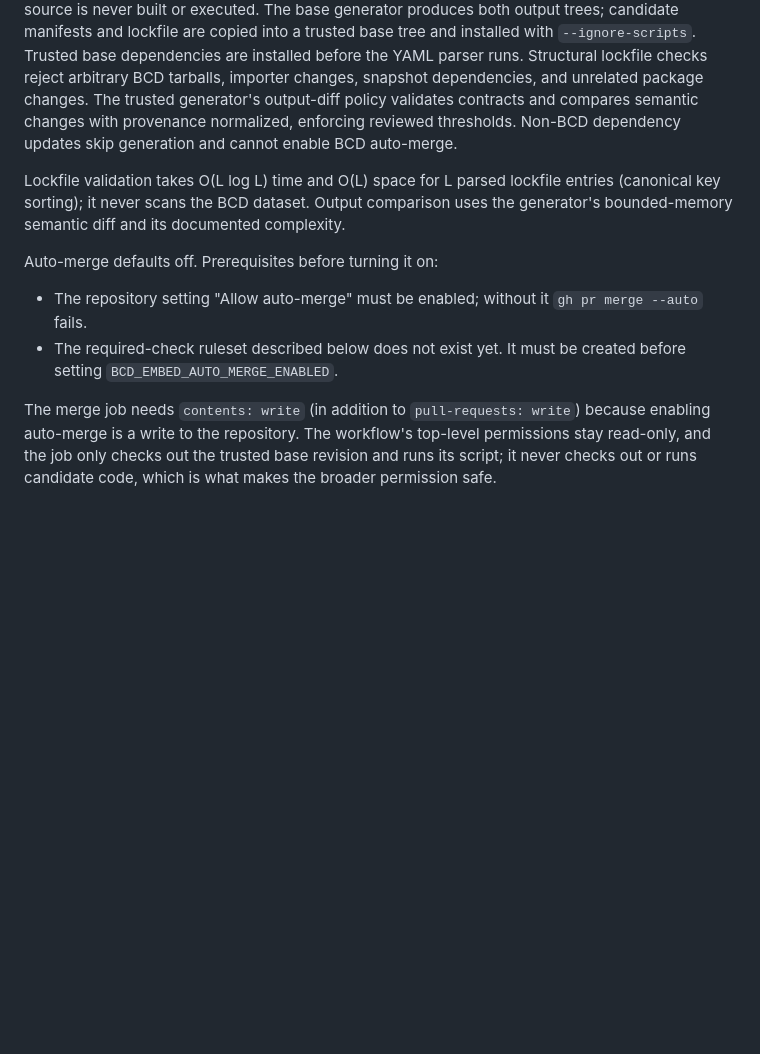
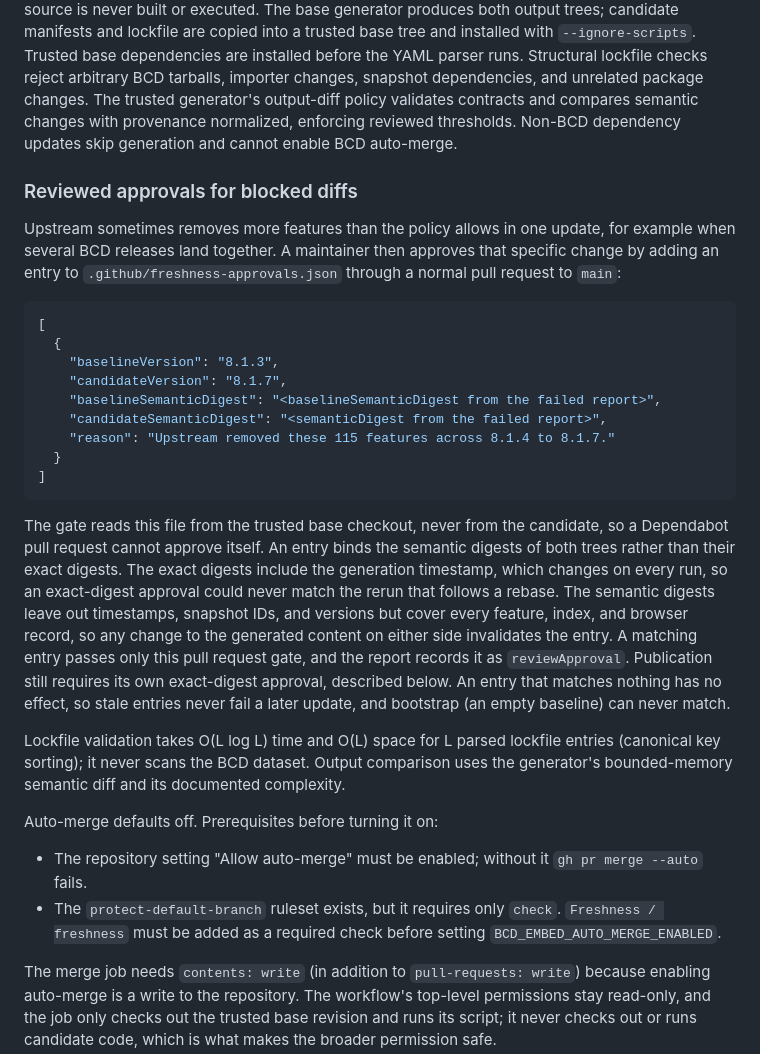
Before and after one commit to schalkneethling/bcd-embed, a Markdown page: docs/planning/06-phase5-freshness.md, the part around the change. GitHub-like rendering; blank space fills up the shorter version.

Commit message:
Document reviewed freshness approvals
Also correct the note that the required-check ruleset does not exist: it does,
but it requires only `check`, not Freshness.

Co-Authored-By: Claude Opus 5.5 <noreply@anthropic.com>

````diff
--- a/docs/planning/06-phase5-freshness.md
+++ b/docs/planning/06-phase5-freshness.md
@@ -41,6 +41,38 @@ trusted generator's output-diff policy validates contracts and compares semantic
 changes with provenance normalized, enforcing reviewed thresholds. Non-BCD
 dependency updates skip generation and cannot enable BCD auto-merge.
 
+### Reviewed approvals for blocked diffs
+
+Upstream sometimes removes more features than the policy allows in one update,
+for example when several BCD releases land together. A maintainer then approves
+that specific change by adding an entry to `.github/freshness-approvals.json`
+through a normal pull request to `main`:
+
+```json
+[
+  {
+    "baselineVersion": "8.1.3",
+    "candidateVersion": "8.1.7",
+    "baselineSemanticDigest": "<baselineSemanticDigest from the failed report>",
+    "candidateSemanticDigest": "<semanticDigest from the failed report>",
+    "reason": "Upstream removed these 115 features across 8.1.4 to 8.1.7."
+  }
+]
+```
+
+The gate reads this file from the trusted base checkout, never from the
+candidate, so a Dependabot pull request cannot approve itself. An entry binds
+the semantic digests of both trees rather than their exact digests. The exact
+digests include the generation timestamp, which changes on every run, so an
+exact-digest approval could never match the rerun that follows a rebase. The
+semantic digests leave out timestamps, snapshot IDs, and versions but cover
+every feature, index, and browser record, so any change to the generated
+content on either side invalidates the entry. A matching entry passes only
+this pull request gate, and the report records it as `reviewApproval`.
+Publication still requires its own exact-digest approval, described below. An
+entry that matches nothing has no effect, so stale entries never fail a later
+update, and bootstrap (an empty baseline) can never match.
+
 Lockfile validation takes O(L log L) time and O(L) space for L parsed lockfile
 entries (canonical key sorting); it never scans the BCD dataset. Output comparison
 uses the generator's bounded-memory semantic diff and its documented complexity.
@@ -49,8 +81,9 @@ Auto-merge defaults off. Prerequisites before turning it on:
 
 - The repository setting "Allow auto-merge" must be enabled; without it
   `gh pr merge --auto` fails.
-- The required-check ruleset described below does not exist yet. It must be
-  created before setting `BCD_EMBED_AUTO_MERGE_ENABLED`.
+- The `protect-default-branch` ruleset exists, but it requires only `check`.
+  `Freshness / freshness` must be added as a required check before setting
+  `BCD_EMBED_AUTO_MERGE_ENABLED`.
 
 The merge job needs `contents: write` (in addition to `pull-requests: write`)
 because enabling auto-merge is a write to the repository. The workflow's
````
Also changed, not shown: README.md (+2 -1 lines).
